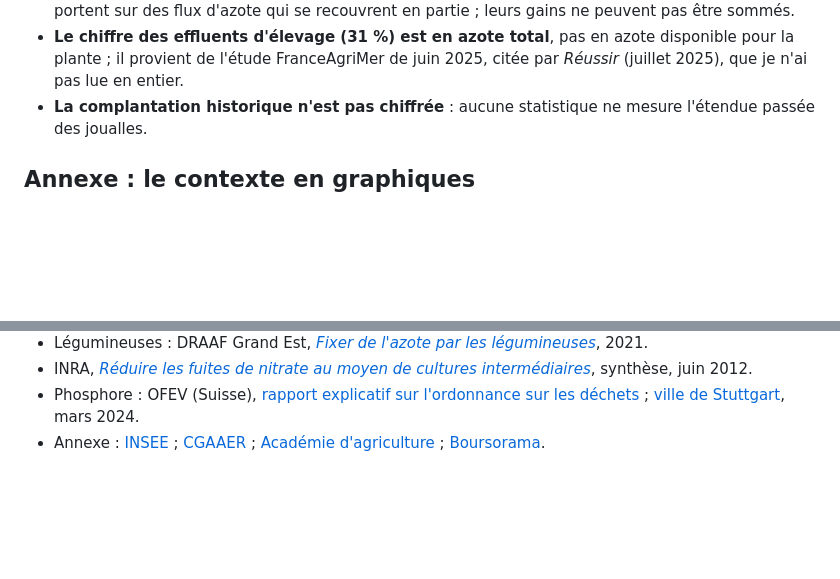
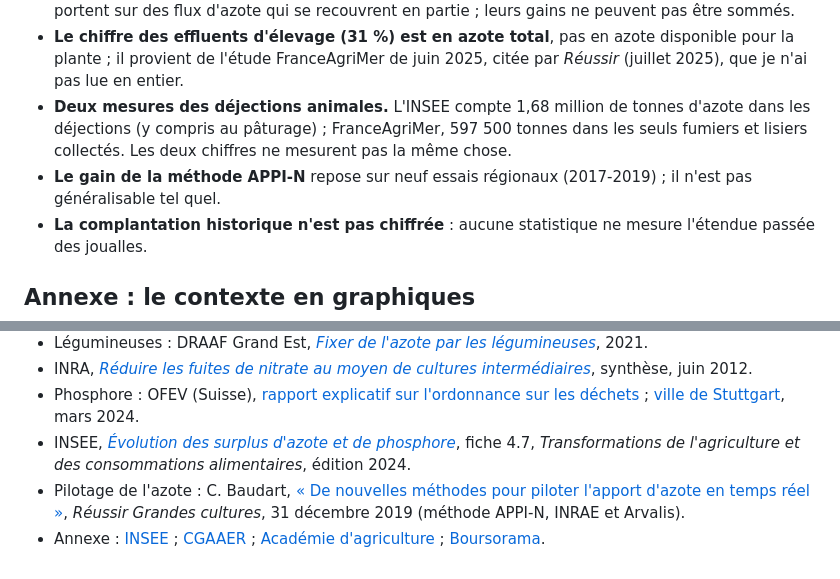
Before and after one commit to leclercbaptiste1085-hash/5-france-terre, a Markdown page: README.md, 2 parts joined by grey strips. Drawn GitHub-style; blank space fills up the shorter version.

```diff
--- a/README.md
+++ b/README.md
@@ -189,6 +221,10 @@ technique, mais sa mise en œuvre. Ce sera l'objet du projet suivant.
   d'azote qui se recouvrent en partie ; leurs gains ne peuvent pas être sommés.
 - **Le chiffre des effluents d'élevage (31 %) est en azote total**, pas en azote disponible pour la plante ; il provient de
   l'étude FranceAgriMer de juin 2025, citée par *Réussir* (juillet 2025), que je n'ai pas lue en entier.
+- **Deux mesures des déjections animales.** L'INSEE compte 1,68 million de tonnes d'azote dans les déjections (y compris au
+  pâturage) ; FranceAgriMer, 597 500 tonnes dans les seuls fumiers et lisiers collectés. Les deux chiffres ne mesurent pas
+  la même chose.
+- **Le gain de la méthode APPI-N** repose sur neuf essais régionaux (2017-2019) ; il n'est pas généralisable tel quel.
 - **La complantation historique n'est pas chiffrée** : aucune statistique ne mesure l'étendue passée des joualles.
 
 ## Annexe : le contexte en graphiques
@@ -249,6 +285,8 @@ dans `sorties/`. Packages R : dplyr, tidyr, ggplot2, scales. Le détail des sour
 - INRA, [*Réduire les fuites de nitrate au moyen de cultures intermédiaires*](https://reseau-eau.educagri.fr/files/fichierRessource1_Etude_CIPAN-8pages_juin12.pdf), synthèse, juin 2012.
 - Phosphore : OFEV (Suisse), [rapport explicatif sur l'ordonnance sur les déchets](https://www.bafu.admin.ch/dam/fr/sd-web/UP9nWLKjlIUr/Rapport%2Bexplicatif%2Bconcernant%2Bla%2Bmodification%2Bde%2Bl%E2%80%99ordonnance%2Bsur%2Bles%2Bd%C3%A9chets%2BOLED.pdf) ;
   [ville de Stuttgart](https://www.stuttgart.de/fr/pressemitteilungen/2024/maerz/gemeinsamer-schritt-zur-nachhaltigen-phosphorrueckgewinnung-aus-klaerschlammasche-im-suedwesten), mars 2024.
+- INSEE, [*Évolution des surplus d'azote et de phosphore*](https://www.insee.fr/fr/statistiques/fichier/version-html/7728891/AGRI24-F27.pdf), fiche 4.7, *Transformations de l'agriculture et des consommations alimentaires*, édition 2024.
+- Pilotage de l'azote : C. Baudart, [« De nouvelles méthodes pour piloter l'apport d'azote en temps réel »](https://www.reussir.fr/grandes-cultures/de-nouvelles-methodes-pour-piloter-lapport-dazote-en-temps-reel), *Réussir Grandes cultures*, 31 décembre 2019 (méthode APPI-N, INRAE et Arvalis).
 - Annexe : [INSEE](https://www.insee.fr/fr/statistiques/7728861) ; [CGAAER](https://agriculture.gouv.fr/telecharger/136479) ;
   [Académie d'agriculture](https://academie-agriculture.fr/sites/default/files/publications/encyclopedie/commerce_exterieur_agroalimentaire.pdf) ;
   [Boursorama](https://www.boursorama.com).
```
Also changed, not shown: other parts of README.md (+32 -0 lines), donnees/SOURCES.md (+5 -0 lines), post_linkedin.md (+1 -1 lines), sorties/12_bilan_azote.png (added), 5 other files.
